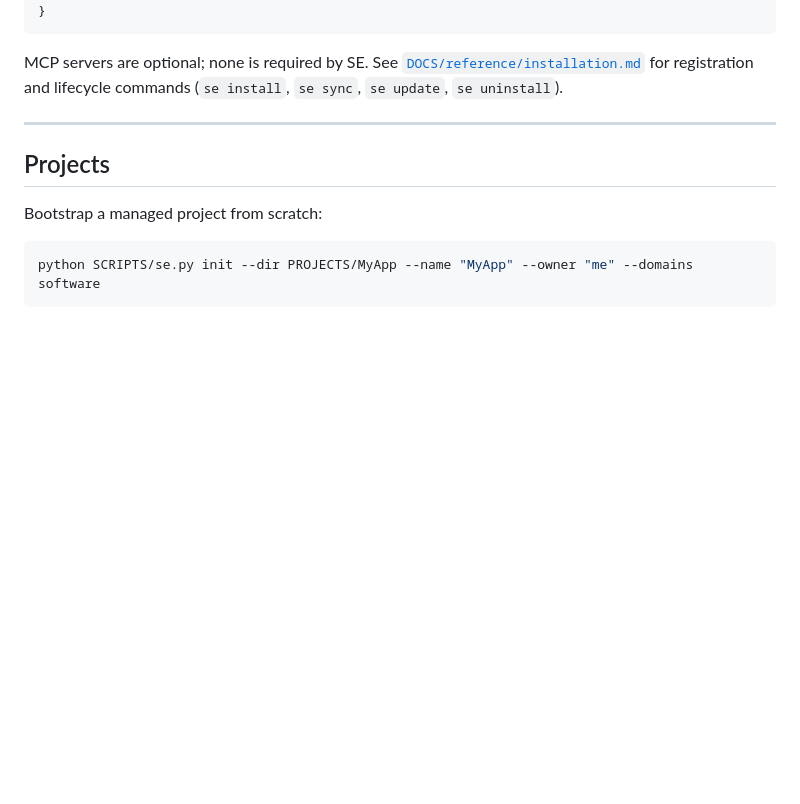
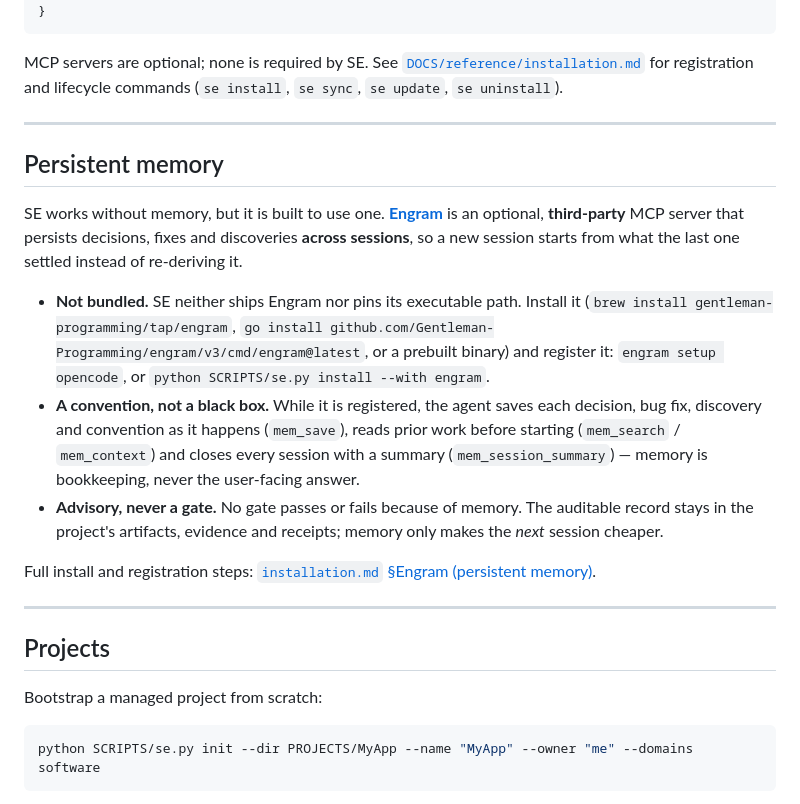
Before and after one commit to SHEMASOFT/SYSTEM-ENGINEERING, a Markdown page: README.md, the part around the change. GitHub-like rendering; blank space fills up the shorter version.

Commit message:
docs: document persistent memory (Engram) in the README
The README mentioned Engram only once, in the "Why SE" table: no explanation,
no note that it is optional and third-party, no way to enable it, and no mention
of the mem_* convention it implies.

Add a "Persistent memory" section between "Use it with OpenCode" and "Projects":
what it is, how to install and register it (engram setup opencode, or
`se install --with engram`), the save/search/session-summary convention, and the
fact that memory is advisory and never a gate.

```diff
--- a/README.md
+++ b/README.md
@@ -117,6 +117,32 @@ To make new sessions start as the coordinator, add to `opencode.jsonc`:
 MCP servers are optional; none is required by SE. See
 [`DOCS/reference/installation.md`](DOCS/reference/installation.md) for registration
 and lifecycle commands (`se install`, `se sync`, `se update`, `se uninstall`).
+
+---
+
+## Persistent memory
+
+SE works without memory, but it is built to use one.
+**[Engram](https://github.com/Gentleman-Programming/engram)** is an optional,
+**third-party** MCP server that persists decisions, fixes and discoveries **across
+sessions**, so a new session starts from what the last one settled instead of
+re-deriving it.
+
+- **Not bundled.** SE neither ships Engram nor pins its executable path. Install it
+  (`brew install gentleman-programming/tap/engram`,
+  `go install github.com/Gentleman-Programming/engram/v3/cmd/engram@latest`, or a
+  prebuilt binary) and register it: `engram setup opencode`, or
+  `python SCRIPTS/se.py install --with engram`.
+- **A convention, not a black box.** While it is registered, the agent saves each
+  decision, bug fix, discovery and convention as it happens (`mem_save`), reads prior
+  work before starting (`mem_search` / `mem_context`) and closes every session with a
+  summary (`mem_session_summary`) — memory is bookkeeping, never the user-facing answer.
+- **Advisory, never a gate.** No gate passes or fails because of memory. The auditable
+  record stays in the project's artifacts, evidence and receipts; memory only makes the
+  *next* session cheaper.
+
+Full install and registration steps:
+[`installation.md` §Engram (persistent memory)](DOCS/reference/installation.md).
 
 ---
 
```
